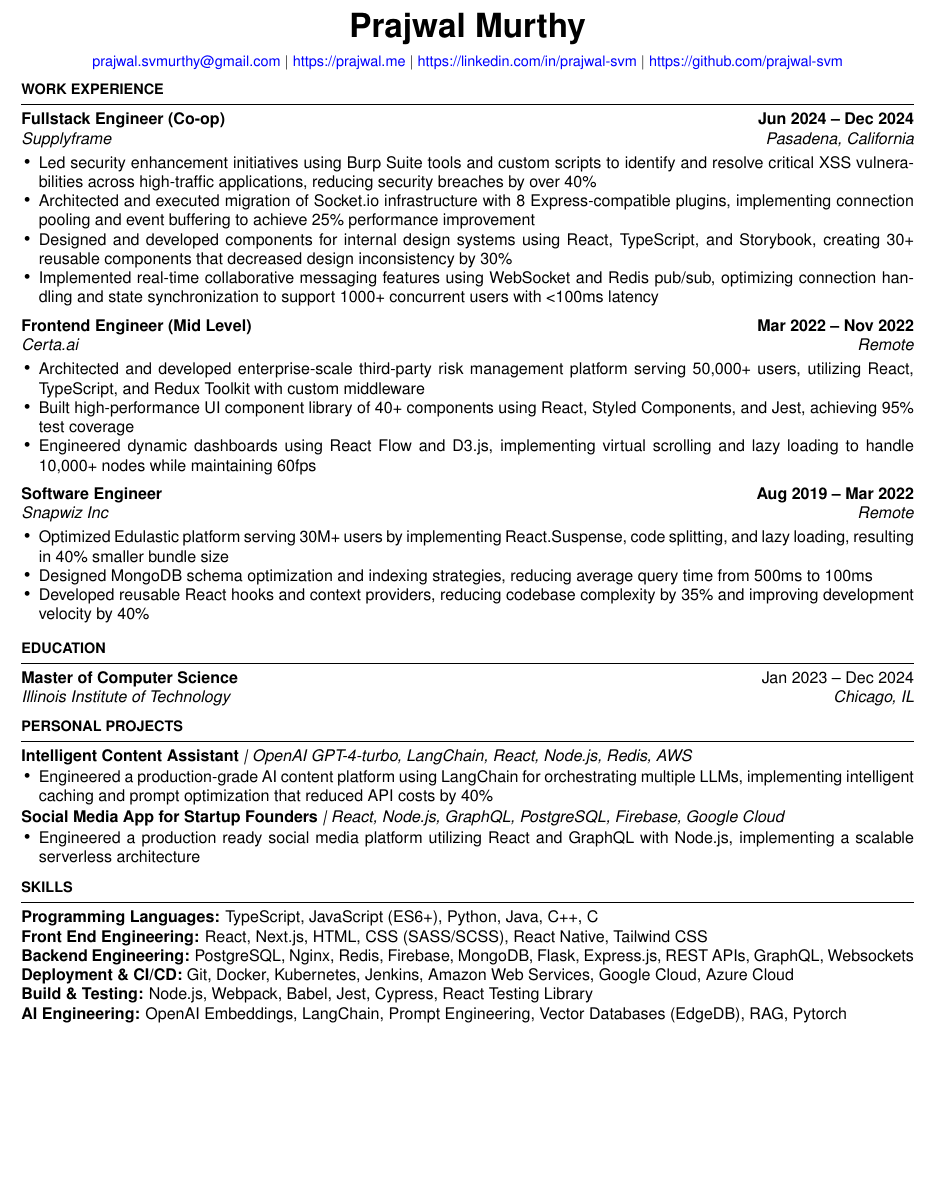
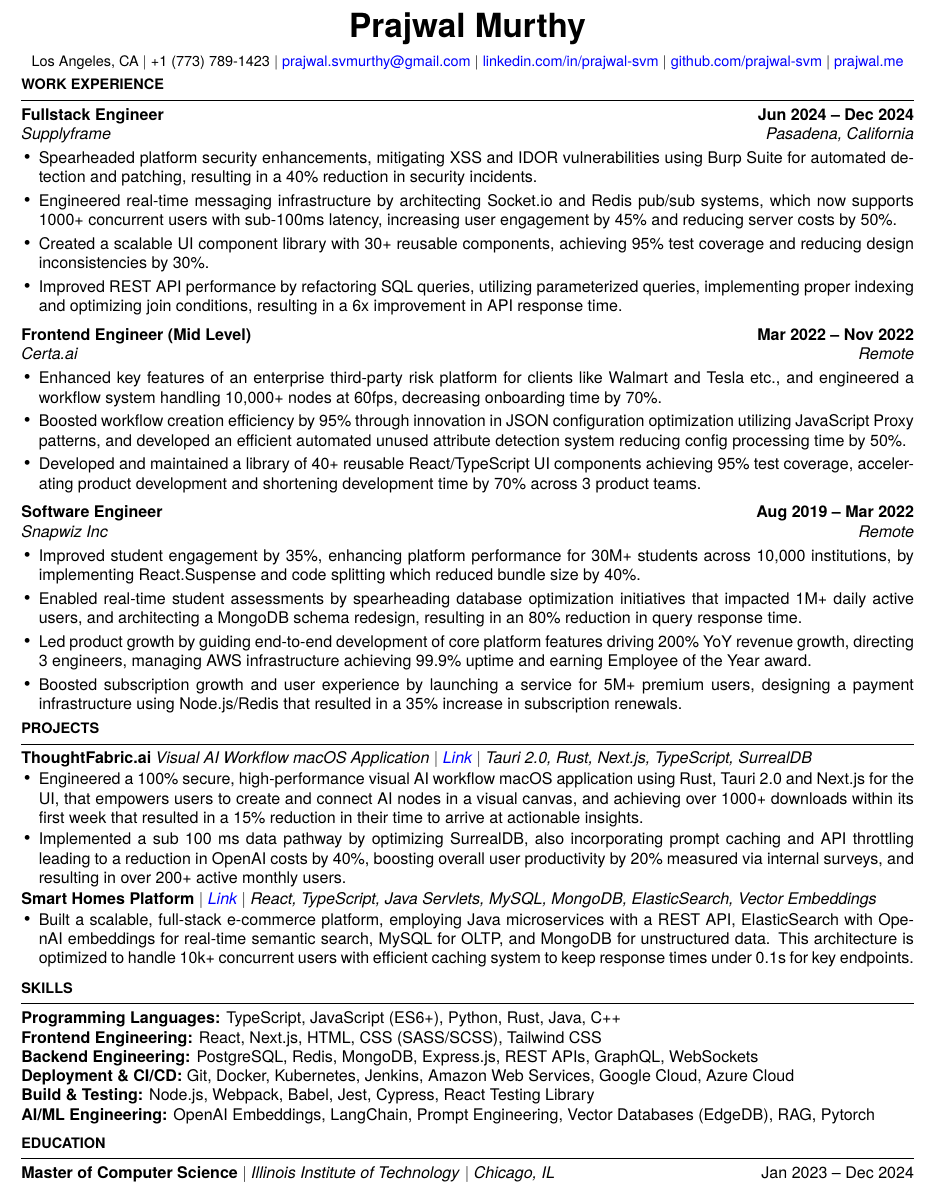
Before and after one commit to prajwal-svm/Resume, a LaTeX CV (resume.tex): part of the page, cut so that both start at the same text, the shorter picture padded with empty space. Compiled offline with pdfLaTeX.

Commit message:
update resume

```diff
--- a/resume.tex
+++ b/resume.tex
@@ -1,14 +1,13 @@
 \documentclass[10pt,letterpaper]{article}
 
-% Add font packages
 \usepackage[T1]{fontenc}
-\usepackage{helvet}
+\usepackage{tgheros}
 \renewcommand{\familydefault}{\sfdefault}
 
 \usepackage[empty]{fullpage}
 \usepackage{enumitem}
-\usepackage[colorlinks=true,urlcolor=blue]{hyperref}
-\usepackage[top=0.4in,bottom=0.4in,left=0.4in,right=0.4in]{geometry}
+\usepackage[colorlinks=true,urlcolor=blue,linkcolor=blue]{hyperref} % Changed linkcolor to blue
+\usepackage[top=0.5in,bottom=0.4in,left=0.4in,right=0.4in]{geometry}
 \usepackage{titlesec}
 \usepackage{xhfill}
 \usepackage{ragged2e}
@@ -25,7 +24,7 @@
     pdfcreator={pdfLaTeX},
     pdfstartview=FitH,
     colorlinks=true,
-    linkcolor=blue,
+    linkcolor=blue, % Changed this to blue
     urlcolor=blue,
     pdfpagemode=UseOutlines,
     bookmarksnumbered=false,
@@ -45,8 +44,8 @@
 % Header
 {\centering\huge\textbf{Prajwal Murthy}\par}
 \vspace{2mm}
-{\centering\small{\href{mailto:prajwal.murthy@gmail.com}{prajwal.svmurthy@gmail.com} $|$ \href{https://prajwal.me}{https://prajwal.me} $|$ \href{https://linkedin.com/in/prajwal-svm}{https://linkedin.com/in/prajwal-svm} $|$ \href{https://github.com/prajwal-svm}{https://github.com/prajwal-svm}}\par}
-\vspace{2mm}
+{\centering\small{Los Angeles, CA $|$ +1 (773) 789-1423 $|$  \href{mailto:prajwal.svmurthy@gmail.com}{prajwal.svmurthy@gmail.com} $|$ \href{https://linkedin.com/in/prajwal-svm}{linkedin.com/in/prajwal-svm} $|$  \href{https://github.com/prajwal-svm}{github.com/prajwal-svm}  $|$   \href{https://prajwal.me}{prajwal.me}}\par}
+\vspace{1mm}
 
 % Work Experience Section
 {\hspace{0in}\small\textbf{WORK EXPERIENCE}}\par
@@ -54,69 +53,75 @@
 \noindent\rule{\textwidth}{0.1pt}
 \vspace{-4mm}
 
-\hspace{0in}\textbf{Fullstack Engineer (Co-op)} \hfill \textbf{Jun 2024 -- Dec 2024}\\
-\hspace{0in}\textit{Supplyframe} \hfill \textit{Pasadena, California}
-\begin{itemize}[leftmargin=0.15in,nosep,topsep=3pt]
-    \item Led security enhancement initiatives using Burp Suite tools and custom scripts to identify and resolve critical XSS vulnerabilities across high-traffic applications, reducing security breaches by over 40\%
-    \item Architected and executed migration of Socket.io infrastructure with 8 Express-compatible plugins, implementing connection pooling and event buffering to achieve 25\% performance improvement
-    \item Designed and developed components for internal design systems using React, TypeScript, and Storybook, creating 30+ reusable components that decreased design inconsistency by 30\%
-    \item Implemented real-time collaborative messaging features using WebSocket and Redis pub/sub, optimizing connection handling and state synchronization to support 1000+ concurrent users with <100ms latency
+\hspace{0in}\textbf{Fullstack Engineer} \hfill \textbf{Jun 2024 -- Dec 2024}\\
+\hspace{0in}\textit{\href{https://supplyframe.com}{\textcolor{black}{Supplyframe}}} \hfill \textit{Pasadena, California} % Wrapped the company name in \textcolor{black}
+\begin{itemize}[leftmargin=0.15in,nosep,topsep=3pt,itemsep=1mm]
+   \item Spearheaded platform security enhancements, mitigating XSS and IDOR vulnerabilities using Burp Suite for automated detection and patching, resulting in a 40\% reduction in security incidents.
+   \item Engineered real-time messaging infrastructure by architecting Socket.io and Redis pub/sub systems, which now supports 1000+ concurrent users with sub-100ms latency, increasing user engagement by 45\% and reducing server costs by 50\%.
+   \item Created a scalable UI component library with 30+ reusable components, achieving 95\% test coverage and reducing design inconsistencies by 30\%.
+   \item Improved REST API performance by refactoring SQL queries, utilizing parameterized queries, implementing proper indexing and optimizing join conditions, resulting in a 6x improvement in API response time.
 \end{itemize}
 
 \vspace{1mm}
 \hspace{0in}\textbf{Frontend Engineer (Mid Level)} \hfill \textbf{Mar 2022 -- Nov 2022}\\
-\hspace{0in}\textit{Certa.ai} \hfill \textit{Remote}
-\begin{itemize}[leftmargin=0.15in,nosep,topsep=3pt]
-    \item Architected and developed enterprise-scale third-party risk management platform serving 50,000+ users, utilizing React, TypeScript, and Redux Toolkit with custom middleware
-    \item Built high-performance UI component library of 40+ components using React, Styled Components, and Jest, achieving 95\% test coverage
-    \item Engineered dynamic dashboards using React Flow and D3.js, implementing virtual scrolling and lazy loading to handle 10,000+ nodes while maintaining 60fps
+\hspace{0in}\textit{\href{https://certa.ai}{\textcolor{black}{Certa.ai}}} \hfill \textit{Remote} % Wrapped the company name in \textcolor{black}
+\begin{itemize}[leftmargin=0.15in,nosep,topsep=3pt,itemsep=1mm]
+   \item Enhanced key features of an enterprise third-party risk platform for clients like Walmart and Tesla etc., and engineered a workflow system handling 10,000+ nodes at 60fps, decreasing onboarding time by 70\%.
+     \item Boosted workflow creation efficiency by 95\% through innovation in JSON configuration optimization utilizing JavaScript Proxy patterns, and developed an efficient automated unused attribute detection system reducing config processing time by 50\%.
+   \item Developed and maintained a library of 40+ reusable React/TypeScript UI components achieving 95\% test coverage, accelerating product development and shortening development time by 70\% across 3 product teams.
 \end{itemize}
 
 \vspace{1mm}
 \hspace{0in}\textbf{Software Engineer} \hfill \textbf{Aug 2019 -- Mar 2022}\\
-\hspace{0in}\textit{Snapwiz Inc} \hfill \textit{Remote}
-\begin{itemize}[leftmargin=0.15in,nosep,topsep=3pt]
-    \item Optimized Edulastic platform serving 30M+ users by implementing React.Suspense, code splitting, and lazy loading, resulting in 40\% smaller bundle size
-    \item Designed MongoDB schema optimization and indexing strategies, reducing average query time from 500ms to 100ms
-    \item Developed reusable React hooks and context providers, reducing codebase complexity by 35\% and improving development velocity by 40\%
+\hspace{0in}\textit{\href{https://edulastic.com}{\textcolor{black}{Snapwiz Inc}}} \hfill \textit{Remote} % Wrapped the company name in \textcolor{black}
+\begin{itemize}[leftmargin=0.15in,nosep,topsep=3pt,itemsep=1mm]
+   \item Improved student engagement by 35\%, enhancing platform performance for 30M+ students across 10,000 institutions, by implementing React.Suspense and code splitting which reduced bundle size by 40\%.
+ \item Enabled real-time student assessments by spearheading database optimization initiatives that impacted 1M+ daily active users, and architecting a MongoDB schema redesign, resulting in an 80\% reduction in query response time.
+ \item Led product growth by guiding end-to-end development of core platform features driving 200\% YoY revenue growth, directing 3 engineers, managing AWS infrastructure achieving 99.9\% uptime and earning Employee of the Year award.
+ \item Boosted subscription growth and user experience by launching a service for 5M+ premium users, designing a payment infrastructure using Node.js/Redis that resulted in a 35\% increase in subscription renewals.
 \end{itemize}
 
+% Projects Section
+\vspace{mm}
+{\hspace{0in}\small\textbf{PROJECTS}}\par
+\vspace{-2mm}
+\noindent\rule{\textwidth}{0.1pt}
+\vspace{-4mm}
+
+\hspace{0in}\textbf{ThoughtFabric.ai}  \textit{Visual AI Workflow macOS Application $|$ \href{https://thoughtfabric.ai}{Link} $|$ Tauri 2.0, Rust, Next.js, TypeScript, SurrealDB}
+\begin{itemize}[leftmargin=0.15in,nosep,topsep=1pt,itemsep=0.5mm]
+     \item Engineered a 100\% secure, high-performance visual AI workflow macOS application using Rust, Tauri 2.0 and Next.js for the UI, that empowers users to create and connect AI nodes in a visual canvas, and achieving over 1000+ downloads within its first week that resulted in a 15\% reduction in their time to arrive at actionable insights.
+     \item Implemented a sub 100 ms data pathway by optimizing SurrealDB, also incorporating prompt caching and API throttling leading to a reduction in OpenAI costs by 40\%, boosting overall user productivity by 20\% measured via internal surveys, and resulting in over 200+ active monthly users.
+\end{itemize}
+
+\hspace{0in}\textbf{Smart Homes Platform} \textit{$|$ \href{https://github.com/prajwal-svm/SmartHomes}{Link} $|$ React, TypeScript, Java Servlets, MySQL, MongoDB, ElasticSearch, Vector Embeddings}
+\begin{itemize}[leftmargin=0.15in,nosep,topsep=1pt,itemsep=0.5mm]
+  \item Built a scalable, full-stack e-commerce platform, employing Java microservices with a REST API, ElasticSearch with OpenAI embeddings for real-time semantic search, MySQL for OLTP, and MongoDB for unstructured data. This architecture is optimized to handle 10k+ concurrent users with efficient caching system to keep response times under 0.1s for key endpoints.
+\end{itemize}
+
+% Skills Section
+\vspace{2mm}
+{\hspace{0in}\small\textbf{SKILLS}}\par
+\vspace{-2mm}
+\noindent\rule{\textwidth}{0.1pt}
+\vspace{-4mm}
+
+\hspace{0in}\textbf{Programming Languages:} TypeScript, JavaScript (ES6+), Python, Rust, Java, C++\\
+\hspace{0.25in}\textbf{Frontend Engineering:} React, Next.js, HTML, CSS (SASS/SCSS), Tailwind CSS\\
+\hspace{0.25in}\textbf{Backend Engineering:} PostgreSQL, Redis, MongoDB, Express.js, REST APIs, GraphQL, WebSockets \\
+\hspace{0.25in}\textbf{Deployment \& CI/CD:} Git, Docker, Kubernetes, Jenkins,  Amazon Web Services, Google Cloud, Azure Cloud\\
+\hspace{0.25in}\textbf{Build \& Testing:} Node.js, Webpack, Babel, Jest, Cypress, React Testing Library\\
+\hspace{0.25in}\textbf{AI/ML Engineering:} OpenAI Embeddings, LangChain, Prompt Engineering, Vector Databases (EdgeDB), RAG, Pytorch
+
+% Education Section
 \vspace{2mm}
 {\hspace{0in}\small\textbf{EDUCATION}}\par
 \vspace{-2mm}
 \noindent\rule{\textwidth}{0.1pt}
 \vspace{-4mm}
 
-\hspace{0in}\textbf{Master of Computer Science} \hfill Jan 2023 -- Dec 2024 \\
-\hspace{0.25in}\textit{Illinois Institute of Technology} \hfill \textit{Chicago, IL}
-
-\vspace{2mm}
-{\hspace{0in}\small\textbf{PERSONAL PROJECTS}}\par
-\vspace{-2mm}
-\noindent\rule{\textwidth}{0.1pt}
-\vspace{-4mm}
-
-\hspace{0in}\textbf{Intelligent Content Assistant} \textit{| OpenAI GPT-4-turbo, LangChain, React, Node.js, Redis, AWS}
-\begin{itemize}[leftmargin=0.15in,nosep,topsep=1pt]
-    \item Engineered a production-grade AI content platform using LangChain for orchestrating multiple LLMs, implementing intelligent caching and prompt optimization that reduced API costs by 40\%
+\hspace{0in}\textbf{Master of Computer Science} $|$ \textit{Illinois Institute of Technology} $|$ \textit{Chicago, IL} \hfill Jan 2023 -- Dec 2024
+\begin{itemize}[leftmargin=0.15in,nosep,topsep=3pt]
 \end{itemize}
 
-\hspace{0in}\textbf{Social Media App for Startup Founders} \textit{| React, Node.js, GraphQL, PostgreSQL, Firebase, Google Cloud}
-\begin{itemize}[leftmargin=0.15in,nosep,topsep=1pt]
-    \item Engineered a production ready social media platform utilizing React and GraphQL with Node.js, implementing a scalable serverless architecture
-\end{itemize}
-
-\vspace{2mm}
-{\hspace{0in}\small\textbf{SKILLS}}\par
-\vspace{-2mm}
-\noindent\rule{\textwidth}{0.1pt}
-\vspace{-4mm}
-
-\hspace{0in}\textbf{Programming Languages:} TypeScript, JavaScript (ES6+), Python, Java, C++, C\\
-\hspace{0.25in}\textbf{Front End Engineering:} React, Next.js, HTML, CSS (SASS/SCSS), React Native, Tailwind CSS\\
-\hspace{0.25in}\textbf{Backend Engineering:} PostgreSQL, Nginx, Redis, Firebase, MongoDB, Flask, Express.js, REST APIs, GraphQL, Websockets\\
-\hspace{0.25in}\textbf{Deployment \& CI/CD:} Git, Docker, Kubernetes, Jenkins, Amazon Web Services, Google Cloud, Azure Cloud\\
-\hspace{0.25in}\textbf{Build \& Testing:} Node.js, Webpack, Babel, Jest, Cypress, React Testing Library\\
-\hspace{0.25in}\textbf{AI Engineering:} OpenAI Embeddings, LangChain, Prompt Engineering, Vector Databases (EdgeDB), RAG, Pytorch
-
 \end{document}
```
Also changed, not shown: Makefile, PRAJWAL_MURTHY_RESUME.pdf, 1 other file.
